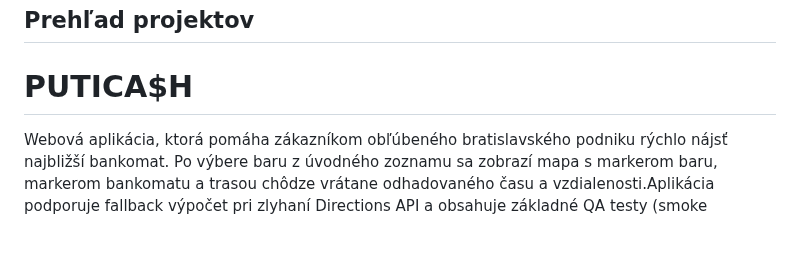
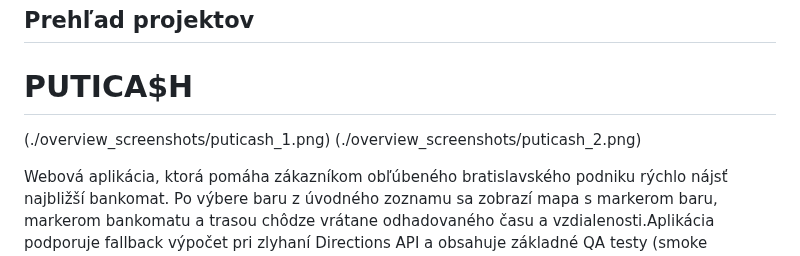
Before and after one commit to MarZav-5/QA_demo_projects, a Markdown page: README.md, the part around the change. GitHub-like rendering; blank space fills up the shorter version.

```diff
--- a/README.md
+++ b/README.md
@@ -11,6 +11,10 @@ Tieto projekty demonštrujú môj praktický prístup k testovaniu a dôraz na s
 ## Prehľad projektov
 
 # PUTICA$H
+
+(./overview_screenshots/puticash_1.png)
+(./overview_screenshots/puticash_2.png)
+
 
 Webová aplikácia, ktorá pomáha zákazníkom obľúbeného bratislavského podniku rýchlo nájsť najbližší bankomat. Po výbere baru z úvodného zoznamu sa zobrazí mapa s markerom baru, markerom bankomatu a trasou chôdze vrátane odhadovaného času a vzdialenosti.Aplikácia podporuje fallback výpočet pri zlyhaní Directions API a obsahuje základné QA testy (smoke testovacie prípady na overenie základnej použiteľnosti, traceability matrix, bug reporty...) ako súčasť demo projektu.
 
```
